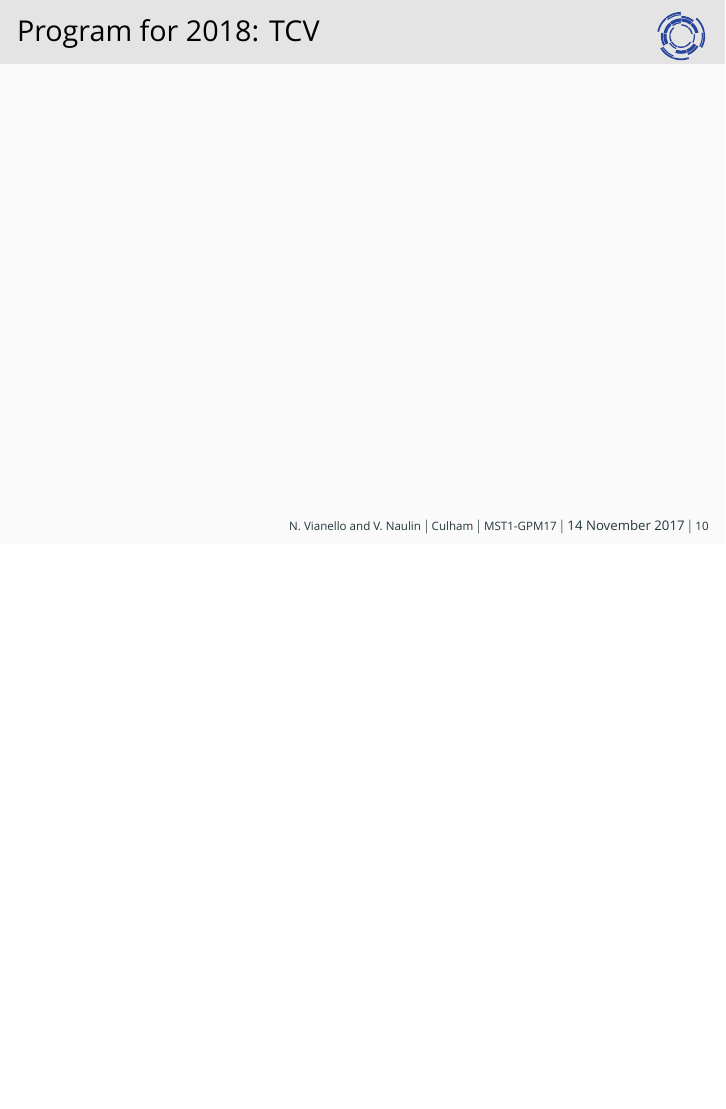
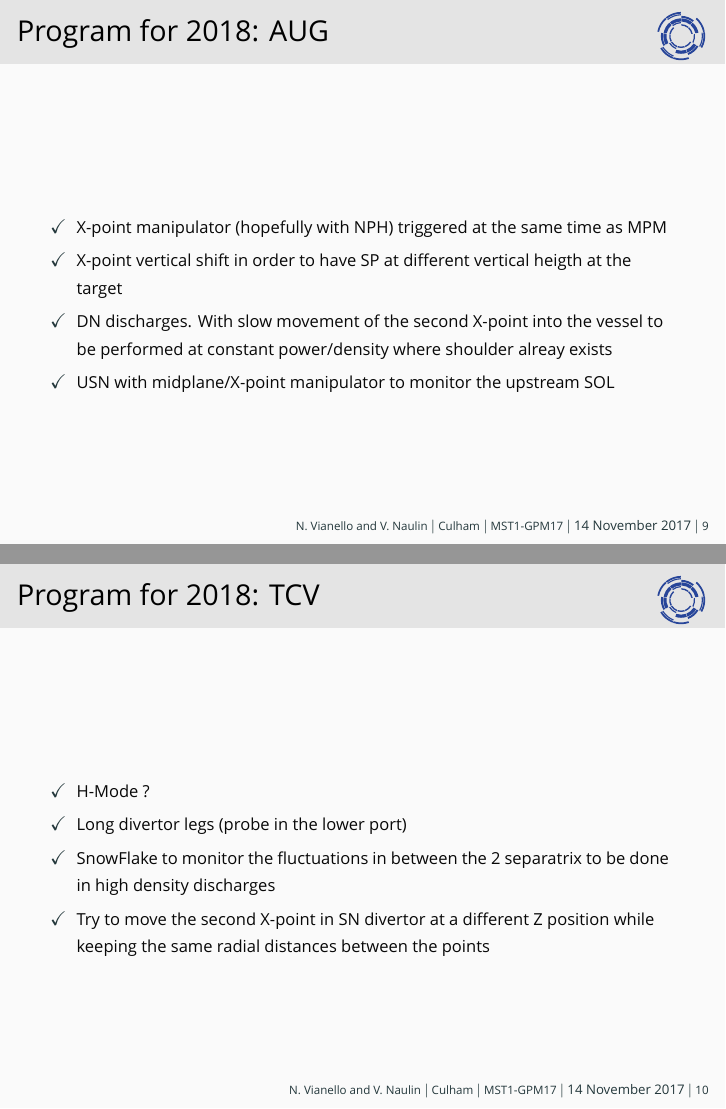
Before and after one commit to nrnishta/topic21, LaTeX slides (Meetings/GPMNov2017/gpm_november2017_topic21.tex): page 31 of 32 before the commit and pages 31 and 32 of 33 after it, the two joined at a grey line, the shorter picture padded with empty space. Compiled offline with XeLaTeX; a missing font is replaced by an installed copy or a similar font; a LaTeX package or settings file that is missing is left out.

Commit message:
continue to work on slides

```diff
--- a/Meetings/GPMNov2017/gpm_november2017_topic21.tex
+++ b/Meetings/GPMNov2017/gpm_november2017_topic21.tex
@@ -213,9 +221,26 @@ Deliverables listed during the call for manning of last December
 \end{frame}
 
 \begin{frame}{Program for 2018: AUG}
+  \begin{itemize}
+     \item X-point manipulator (hopefully with NPH) triggered at
+	the same time as MPM
+     \item X-point vertical shift in order to have SP at different
+	vertical heigth at the target
+     \item DN discharges. With slow movement of the second X-point into the vessel
+	to be performed at constant power/density where shoulder alreay exists
+     \item USN with midplane/X-point manipulator to monitor the upstream SOL  \end{itemize}
 \end{frame}
 
 \begin{frame}{Program for 2018: TCV}
+  \begin{itemize}
+     \item H-Mode ?
+      \item Long divertor legs (probe in the lower port)
+      \item SnowFlake to monitor the fluctuations in between the 2 separatrix
+	to be done in high density discharges
+       \item Try to move the second X-point in SN divertor at a different
+	Z position while keeping the same radial distances between the
+	points
+\end{itemize}
 \end{frame}
 
 \begin{frame}{Program for 2018: MAST-U}
```
Also changed, not shown: Meetings/GPMNov2017/gpm_november2017_topic21.tex (16 more changed lines).
